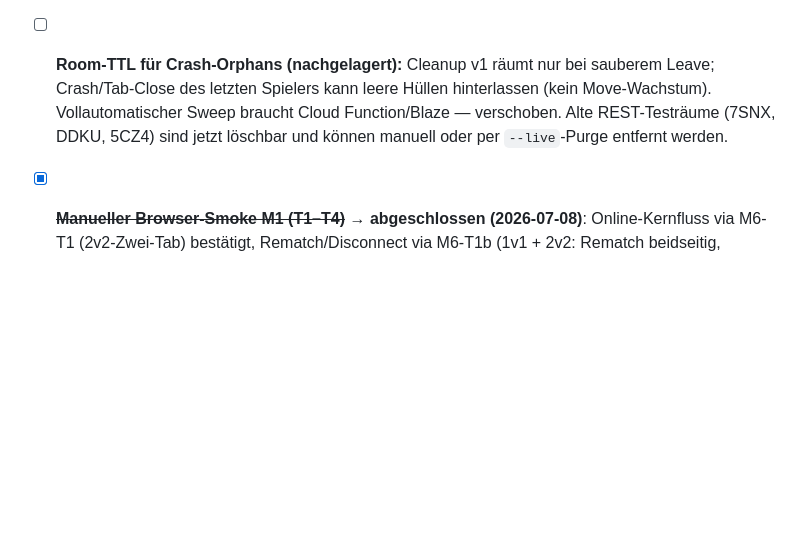
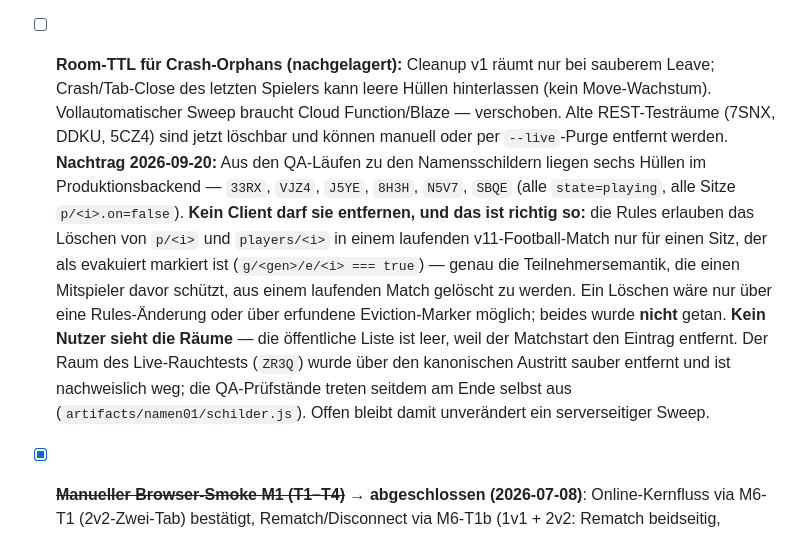
Before and after one commit to Ringoutgame/ringout, a Markdown page: TODO.md, the part around the change. Rendered like a GitHub page; blank space fills up the shorter version.

Commit message:
docs: record the six QA room shells the rules deliberately protect
The name-label QA runs left six room nodes in the production backend
(33RX, VJZ4, J5YE, 8H3H, N5V7, SBQE), all state=playing with every seat
offline. No client may delete them, and that is the rules working as
intended: in a running v11 football match, p/<i> and players/<i> may
only be removed for a seat marked evicted, which is what stops a player
from being deleted out of a live match. Removing them would have needed
either a rules change or fabricated eviction markers; neither was done.

No user can see them - the public list is empty because the match start
removes the listing. The live smoke room was left canonically and is
verifiably gone, and the QA harness now leaves before closing.

Co-Authored-By: Claude Opus 5 (1M context) <noreply@anthropic.com>

```diff
--- a/TODO.md
+++ b/TODO.md
@@ -26,7 +26,7 @@ Offene Aufgaben nach Priorität. Abgeschlossene Aufgaben werden nach `CHANGELOG.
 - [ ] **Firebase App Check aktivieren (nachgelagert):** Braucht registrierte http(s)-Origin (reCAPTCHA) — erst nach Hosting/Build (M4-T2) sinnvoll; per `file://` geöffnete Clients könnten sich sonst nicht attestieren.
 - [ ] **API-Key aus Quellcode ziehen (nachgelagert, M4-T2):** `.env` + Build-System; aktuell öffentlich (durch Rules + späteren App Check abgesichert).
 - [x] ~~**Room-Cleanup v1**~~ → **abgeschlossen & live-verifiziert (2026-07-09)**: `firebase.rules.json` erlaubt additiv das Löschen leerer Räume (kein Seat `p/0…p/4` präsent), `leaveOnline()` räumt den Raum best-effort ab; kein Protocol-Bump. Live-REST-Verify 67/67 nach Publish, Rules-Suite 70/70. Siehe CHANGELOG.
-- [ ] **Room-TTL für Crash-Orphans (nachgelagert):** Cleanup v1 räumt nur bei sauberem Leave; Crash/Tab-Close des letzten Spielers kann leere Hüllen hinterlassen (kein Move-Wachstum). Vollautomatischer Sweep braucht Cloud Function/Blaze — verschoben. Alte REST-Testräume (7SNX, DDKU, 5CZ4) sind jetzt löschbar und können manuell oder per `--live`-Purge entfernt werden.
+- [ ] **Room-TTL für Crash-Orphans (nachgelagert):** Cleanup v1 räumt nur bei sauberem Leave; Crash/Tab-Close des letzten Spielers kann leere Hüllen hinterlassen (kein Move-Wachstum). Vollautomatischer Sweep braucht Cloud Function/Blaze — verschoben. Alte REST-Testräume (7SNX, DDKU, 5CZ4) sind jetzt löschbar und können manuell oder per `--live`-Purge entfernt werden. **Nachtrag 2026-09-20:** Aus den QA-Läufen zu den Namensschildern liegen sechs Hüllen im Produktionsbackend — `33RX`, `VJZ4`, `J5YE`, `8H3H`, `N5V7`, `SBQE` (alle `state=playing`, alle Sitze `p/<i>.on=false`). **Kein Client darf sie entfernen, und das ist richtig so:** die Rules erlauben das Löschen von `p/<i>` und `players/<i>` in einem laufenden v11-Football-Match nur für einen Sitz, der als evakuiert markiert ist (`g/<gen>/e/<i> === true`) — genau die Teilnehmersemantik, die einen Mitspieler davor schützt, aus einem laufenden Match gelöscht zu werden. Ein Löschen wäre nur über eine Rules-Änderung oder über erfundene Eviction-Marker möglich; beides wurde **nicht** getan. **Kein Nutzer sieht die Räume** — die öffentliche Liste ist leer, weil der Matchstart den Eintrag entfernt. Der Raum des Live-Rauchtests (`ZR3Q`) wurde über den kanonischen Austritt sauber entfernt und ist nachweislich weg; die QA-Prüfstände treten seitdem am Ende selbst aus (`artifacts/namen01/schilder.js`). Offen bleibt damit unverändert ein serverseitiger Sweep.
 - [x] ~~**Manueller Browser-Smoke M1 (T1–T4)**~~ → **abgeschlossen (2026-07-08)**: Online-Kernfluss via M6-T1 (2v2-Zwei-Tab) bestätigt, Rematch/Disconnect via M6-T1b (1v1 + 2v2: Rematch beidseitig, Format/Score-Reset sauber, Gast- und Host-Disconnect, neuer Raum danach ohne Alt-Zustand); Bot-/PvP-Runden durch die M4/M5-Abnahmen abgedeckt. Keine Codeänderung, kein Protocol-Bump, keine Firebase-Änderung.
 - [x] ~~**Live-URL-Smoke / Playtest-Readiness (M7-T1)**~~ → **bestanden (2026-07-08)**: https://ringoutgame.github.io/ringout/ — 3D-Default, Online über echte Geräte/Netze, 1v1, 2v2, Rematch, Leave/Disconnect-Flow, `?r2d=1`. **Bereit für kleinen privaten Playtest**; nur private Tester, noch kein öffentlicher Launch (Auth/App Check, Room-TTL, API-Key-Härtung stehen aus, siehe nachgelagerte P0-Punkte).
 - [x] ~~**Online 2v2 verifizieren (M6-T1)**~~ → **manuell bestätigt (2026-07-08)**: Feature war bereits seit M1 vollständig implementiert (Lockstep-Move mit `idx`, Rules idx 0–3, `fmt:'double'` in Raum-Config). Zwei-Tab-Test bestanden: Create/Join, je 2 Kugeln, Kugelwahl, Reveal, synchrone Simulation, Ringout, Rundensieg, 3D-Default. Keine Codeänderung, kein Protocol-Bump, keine Firebase-Änderung.
```
